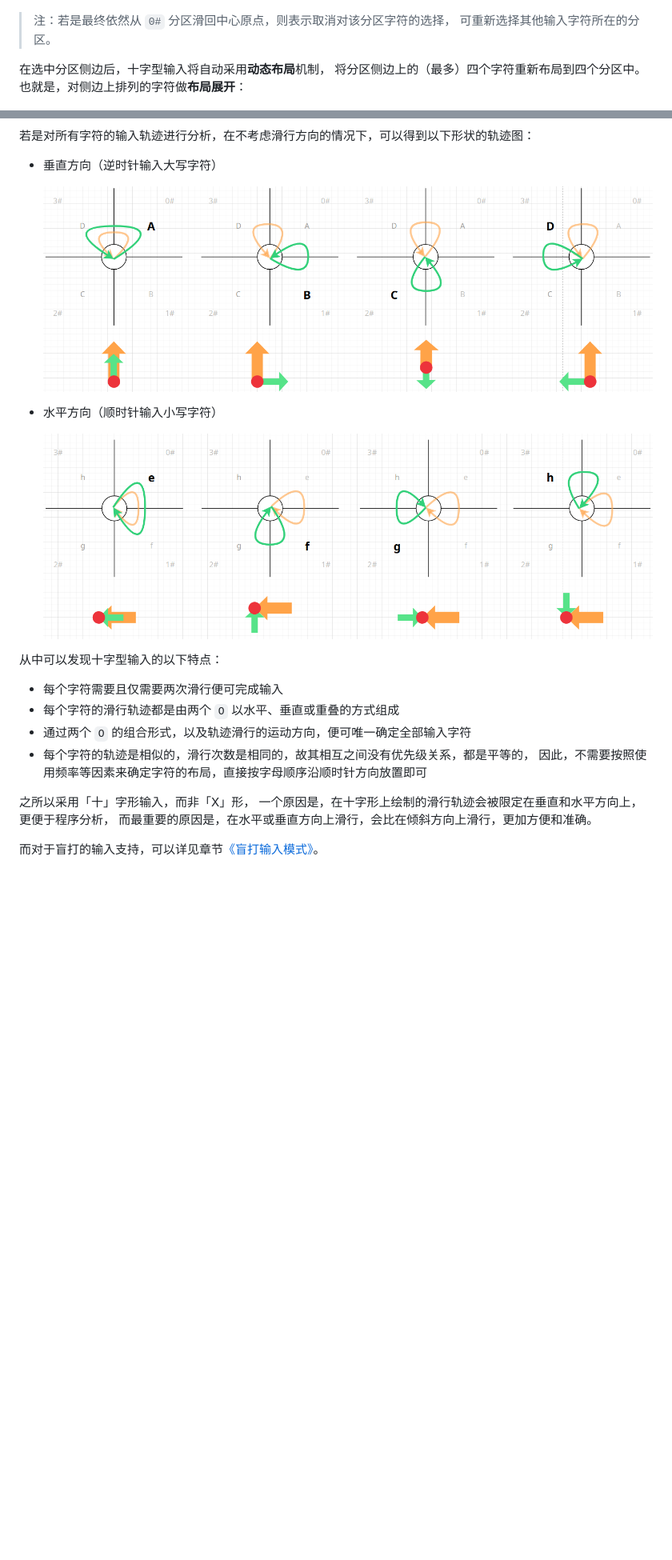
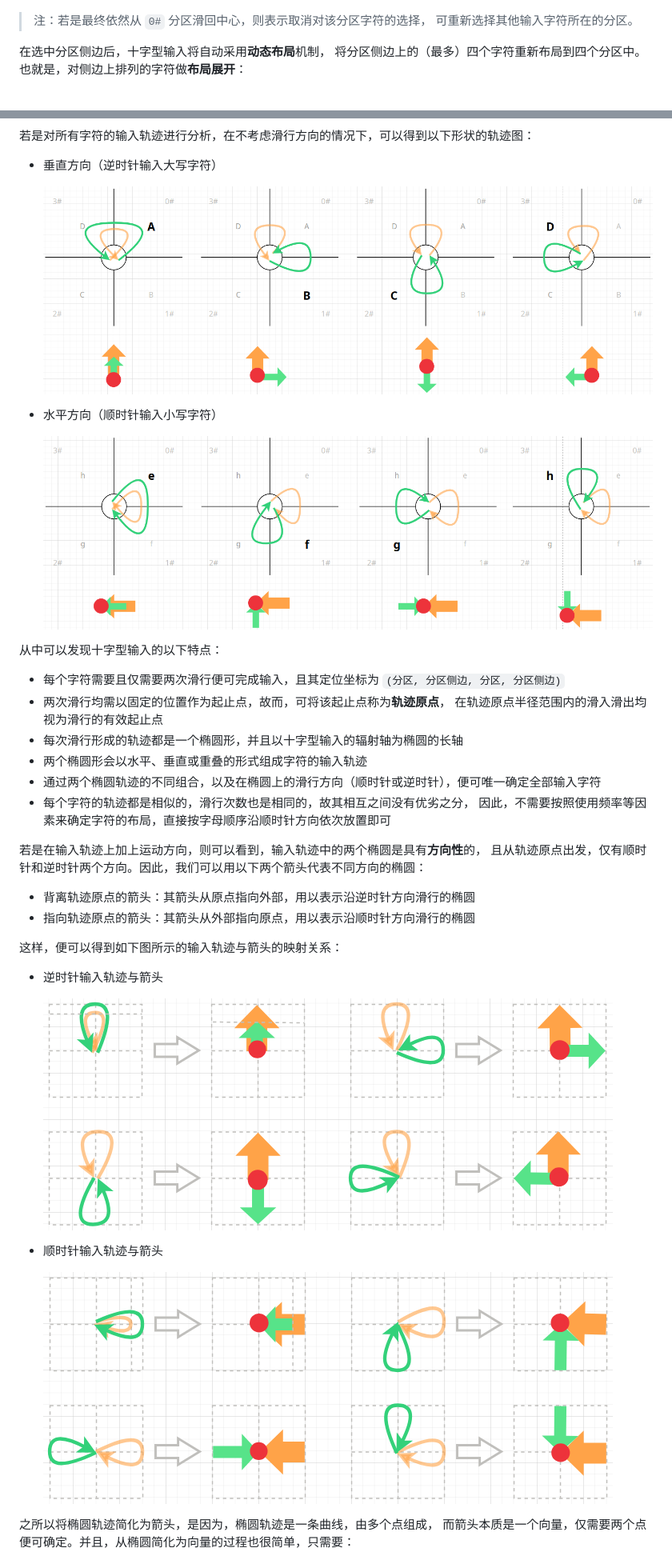
Before and after one commit to crazydan-studio/kuaizi-ime, a Markdown page: docs/design/cross-mode.md, 2 parts joined by grey strips. Shown: that part at 80% size. GitHub-like rendering; pictures changed too: docs/design/cross-mode/30-lantin-trace-shape-horizontal.png, docs/design/cross-mode/30-lantin-trace-shape-vertical.png, docs/design/cross-mode/40-input-trace-to-vector-horizontal.png (added); blank space fills up the shorter version.

```diff
--- a/docs/design/cross-mode.md
+++ b/docs/design/cross-mode.md
@@ -124,7 +124,7 @@ https://github.com/user-attachments/assets/3b5f2503-4852-4678-acd8-6f599eb523cd
 
 ![](./cross-mode/20-lantin-input-active-zone.png)
 
-> 注：若是最终依然从 `0#` 分区滑回中心原点，则表示取消对该分区字符的选择，
+> 注：若是最终依然从 `0#` 分区滑回中心，则表示取消对该分区字符的选择，
 > 可重新选择其他输入字符所在的分区。
 
 在选中分区侧边后，十字型输入将自动采用**动态布局**机制，
@@ -171,14 +171,31 @@ https://github.com/user-attachments/assets/3b5f2503-4852-4678-acd8-6f599eb523cd
 
 从中可以发现十字型输入的以下特点：
 
-- 每个字符需要且仅需要两次滑行便可完成输入
-- 每个字符的滑行轨迹都是由两个 `O` 以水平、垂直或重叠的方式组成
-- 通过两个 `O` 的组合形式，以及轨迹滑行的运动方向，便可唯一确定全部输入字符
-- 每个字符的轨迹是相似的，滑行次数是相同的，故其相互之间没有优先级关系，都是平等的，
-  因此，不需要按照使用频率等因素来确定字符的布局，直接按字母顺序沿顺时针方向放置即可
+- 每个字符需要且仅需要两次滑行便可完成输入，且其定位坐标为 `(分区, 分区侧边, 分区, 分区侧边)`
+- 两次滑行均需以固定的位置作为起止点，故而，可将该起止点称为**轨迹原点**，
+  在轨迹原点半径范围内的滑入滑出均视为滑行的有效起止点
+- 每次滑行形成的轨迹都是一个椭圆形，并且以十字型输入的辐射轴为椭圆的长轴
+- 两个椭圆形会以水平、垂直或重叠的形式组成字符的输入轨迹
+- 通过两个椭圆轨迹的不同组合，以及在椭圆上的滑行方向（顺时针或逆时针），便可唯一确定全部输入字符
+- 每个字符的轨迹都是相似的，滑行次数也是相同的，故其相互之间没有优劣之分，
+  因此，不需要按照使用频率等因素来确定字符的布局，直接按字母顺序沿顺时针方向依次放置即可
 
-之所以采用「十」字形输入，而非「X」形，
-一个原因是，在十字形上绘制的滑行轨迹会被限定在垂直和水平方向上，更便于程序分析，
-而最重要的原因是，在水平或垂直方向上滑行，会比在倾斜方向上滑行，更加方便和准确。
+若是在输入轨迹上加上运动方向，则可以看到，输入轨迹中的两个椭圆是具有**方向性**的，
+且从轨迹原点出发，仅有顺时针和逆时针两个方向。因此，我们可以用以下两个箭头代表不同方向的椭圆：
 
-而对于盲打的输入支持，可以详见章节[《盲打输入模式》](#盲打输入模式)。
+- 背离轨迹原点的箭头：其箭头从原点指向外部，用以表示沿逆时针方向滑行的椭圆
+- 指向轨迹原点的箭头：其箭头从外部指向原点，用以表示沿顺时针方向滑行的椭圆
+
+这样，便可以得到如下图所示的输入轨迹与箭头的映射关系：
+
+- 逆时针输入轨迹与箭头
+
+  ![](./cross-mode/40-input-trace-to-vector-vertical.png)
+
+- 顺时针输入轨迹与箭头
+
+  ![](./cross-mode/40-input-trace-to-vector-horizontal.png)
+
+之所以将椭圆轨迹简化为箭头，是因为，椭圆轨迹是一条曲线，由多个点组成，
+而箭头本质是一个向量，仅需要两个点便可确定。并且，从椭圆简化为向量的过程也很简单，只需要：
+
```
Also changed, not shown: other parts of docs/design/cross-mode.md (+47 -47 lines), docs/design/cross-mode/40-input-trace-to-vector.png (deleted), docs/design/cross-mode/50-lantin-blind-hit.png.
